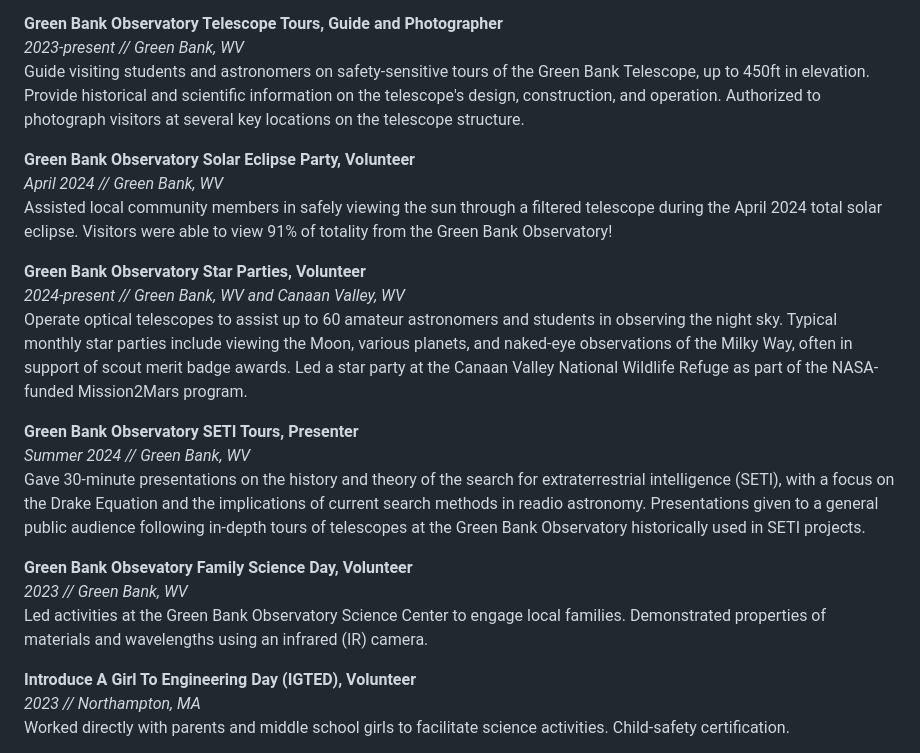
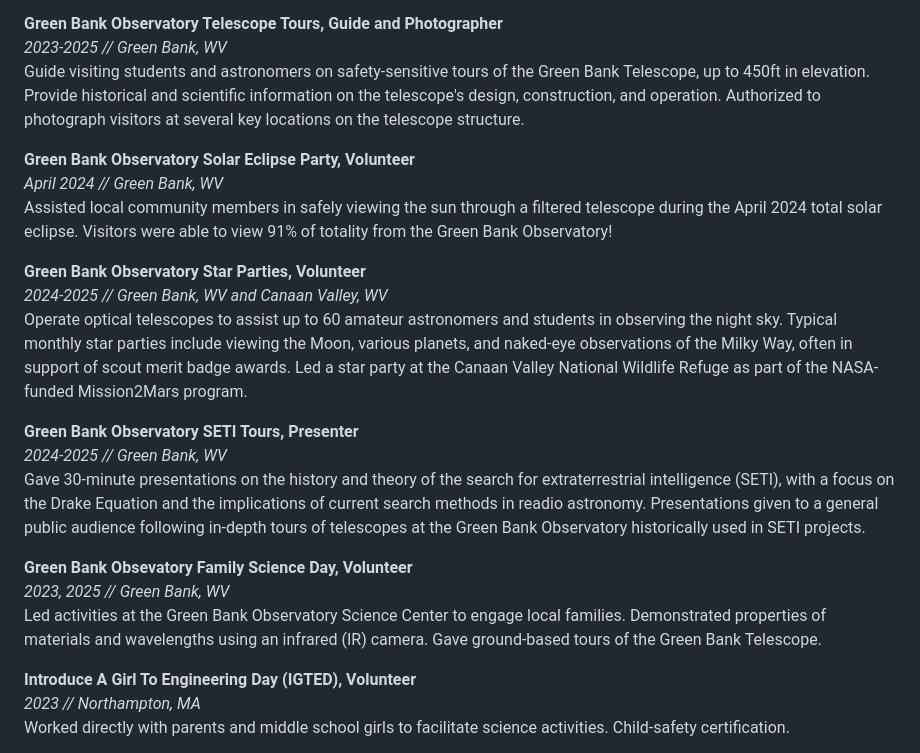
Before and after one commit to jfrothingham/jfrothingham.github.io, a Markdown page: blocks/outreach_block.md, the part around the change. Drawn GitHub-style.

Commit message:
Update outreach_block.md with dates

```diff
--- a/blocks/outreach_block.md
+++ b/blocks/outreach_block.md
@@ -20,7 +20,7 @@ Judged middle and high school robotics students on their iterative design proces
 
 
 **Green Bank Observatory Telescope Tours, Guide and Photographer**\
-*2023-present // Green Bank, WV*\
+*2023-2025 // Green Bank, WV*\
 Guide visiting students and astronomers on safety-sensitive tours of the Green Bank Telescope, up to 450ft in elevation. Provide historical and scientific information on the telescope's design, construction, and operation. Authorized to photograph visitors at several key locations on the telescope structure.
 
 
@@ -30,18 +30,18 @@ Assisted local community members in safely viewing the sun through a filtered te
 
 
 **Green Bank Observatory Star Parties, Volunteer**\
-*2024-present // Green Bank, WV and Canaan Valley, WV*\
+*2024-2025 // Green Bank, WV and Canaan Valley, WV*\
 Operate optical telescopes to assist up to 60 amateur astronomers and students in observing the night sky. Typical monthly star parties include viewing the Moon, various planets, and naked-eye observations of the Milky Way, often in support of scout merit badge awards. Led a star party at the Canaan Valley National Wildlife Refuge as part of the NASA-funded Mission2Mars program.
 
 
 **Green Bank Observatory SETI Tours, Presenter**\
-*Summer 2024 // Green Bank, WV*\
+*2024-2025 // Green Bank, WV*\
 Gave 30-minute presentations on the history and theory of the search for extraterrestrial intelligence (SETI), with a focus on the Drake Equation and the implications of current search methods in readio astronomy. Presentations given to a general public audience following in-depth tours of telescopes at the Green Bank Observatory historically used in SETI projects.
 
 
 **Green Bank Obsevatory Family Science Day, Volunteer**\
-*2023 // Green Bank, WV*\
-Led activities at the Green Bank Observatory Science Center to engage local families. Demonstrated properties of materials and wavelengths using an infrared (IR) camera.
+*2023, 2025 // Green Bank, WV*\
+Led activities at the Green Bank Observatory Science Center to engage local families. Demonstrated properties of materials and wavelengths using an infrared (IR) camera. Gave ground-based tours of the Green Bank Telescope.
 
 
 **Introduce A Girl To Engineering Day (IGTED), Volunteer**\
```
